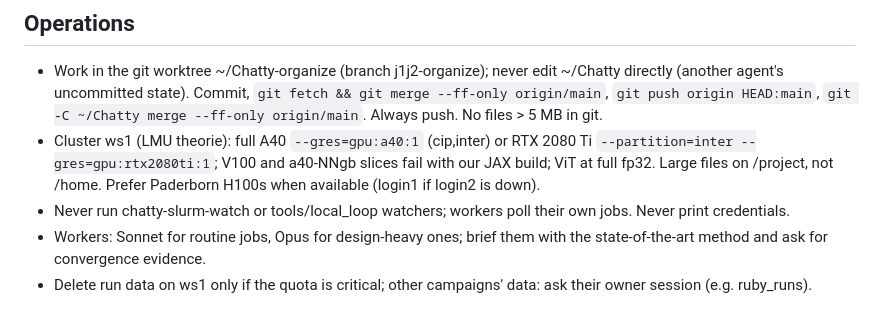
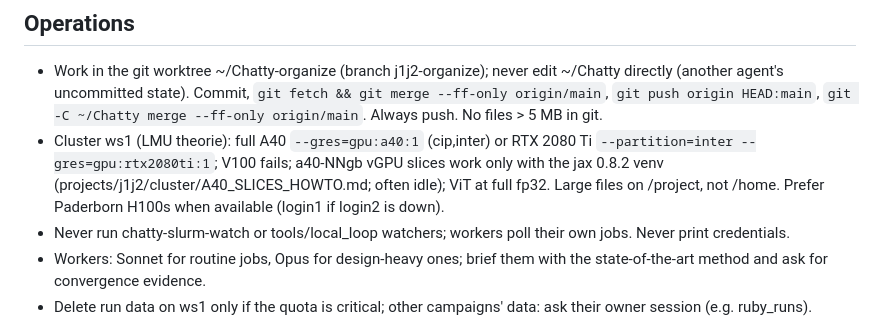
Before and after one commit to aotaifi/Chatty, a Markdown page: CLAUDE.md, the part around the change. GitHub-like rendering.

Commit message:
CLAUDE.md: A40 slices usable with jax 0.8.2
Co-Authored-By: Claude Opus 5.5 <noreply@anthropic.com>

```diff
--- a/CLAUDE.md
+++ b/CLAUDE.md
@@ -22,7 +22,7 @@ Read projects/j1j2/RESEARCH_MAP.md first for the state of the J1-J2 project; AGE
 
 ## Operations
 - Work in the git worktree ~/Chatty-organize (branch j1j2-organize); never edit ~/Chatty directly (another agent's uncommitted state). Commit, `git fetch && git merge --ff-only origin/main`, `git push origin HEAD:main`, `git -C ~/Chatty merge --ff-only origin/main`. Always push. No files > 5 MB in git.
-- Cluster ws1 (LMU theorie): full A40 `--gres=gpu:a40:1` (cip,inter) or RTX 2080 Ti `--partition=inter --gres=gpu:rtx2080ti:1`; V100 and a40-NNgb slices fail with our JAX build; ViT at full fp32. Large files on /project, not /home. Prefer Paderborn H100s when available (login1 if login2 is down).
+- Cluster ws1 (LMU theorie): full A40 `--gres=gpu:a40:1` (cip,inter) or RTX 2080 Ti `--partition=inter --gres=gpu:rtx2080ti:1`; V100 fails; a40-NNgb vGPU slices work only with the jax 0.8.2 venv (projects/j1j2/cluster/A40_SLICES_HOWTO.md; often idle); ViT at full fp32. Large files on /project, not /home. Prefer Paderborn H100s when available (login1 if login2 is down).
 - Never run chatty-slurm-watch or tools/local_loop watchers; workers poll their own jobs. Never print credentials.
 - Workers: Sonnet for routine jobs, Opus for design-heavy ones; brief them with the state-of-the-art method and ask for convergence evidence.
 - Delete run data on ws1 only if the quota is critical; other campaigns' data: ask their owner session (e.g. ruby_runs).
```
